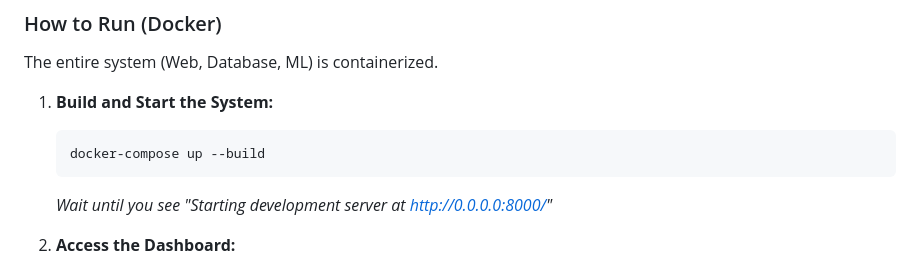
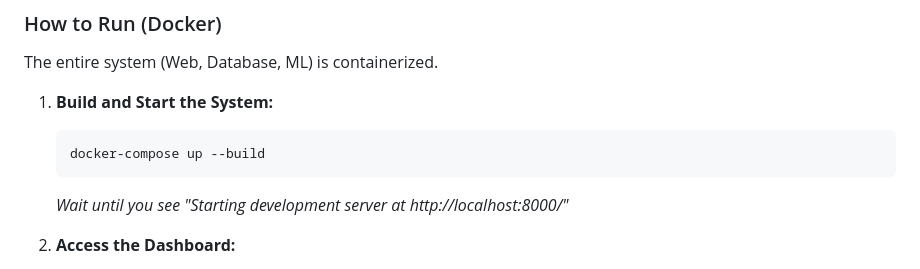
Before and after one commit to MoKhalilNafati/crop-monitoring-system, a Markdown page: README.md, the part around the change. Rendered like a GitHub page.

````diff
--- a/README.md
+++ b/README.md
@@ -55,7 +55,7 @@ The entire system (Web, Database, ML) is containerized.
     ```bash
     docker-compose up --build
     ```
-    *Wait until you see "Starting development server at http://0.0.0.0:8000/"*
+    *Wait until you see "Starting development server at http://localhost:8000/"*
 
 2.  **Access the Dashboard:**
     * Open Browser: `http://localhost:8000/api/dashboard/`
````
